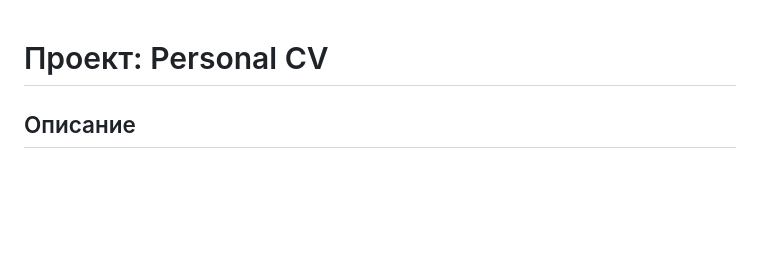
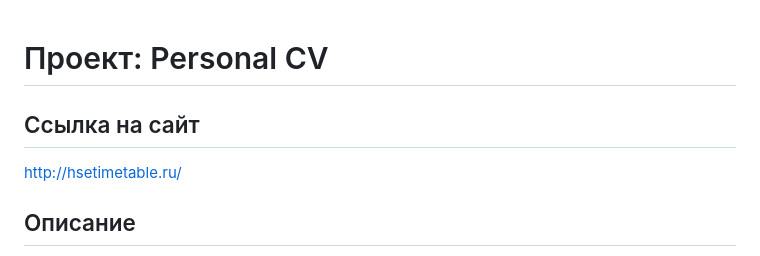
Before and after one commit to DaryaVorontsova/Personal-CV, a Markdown page: Readme.md, the part around the change. Rendered like a GitHub page; blank space fills up the shorter version.

```diff
--- a/Readme.md
+++ b/Readme.md
@@ -1,4 +1,8 @@
 # Проект: Personal CV
+
+## Ссылка на сайт
+
+http://hsetimetable.ru/
 
 ## Описание
 
```
